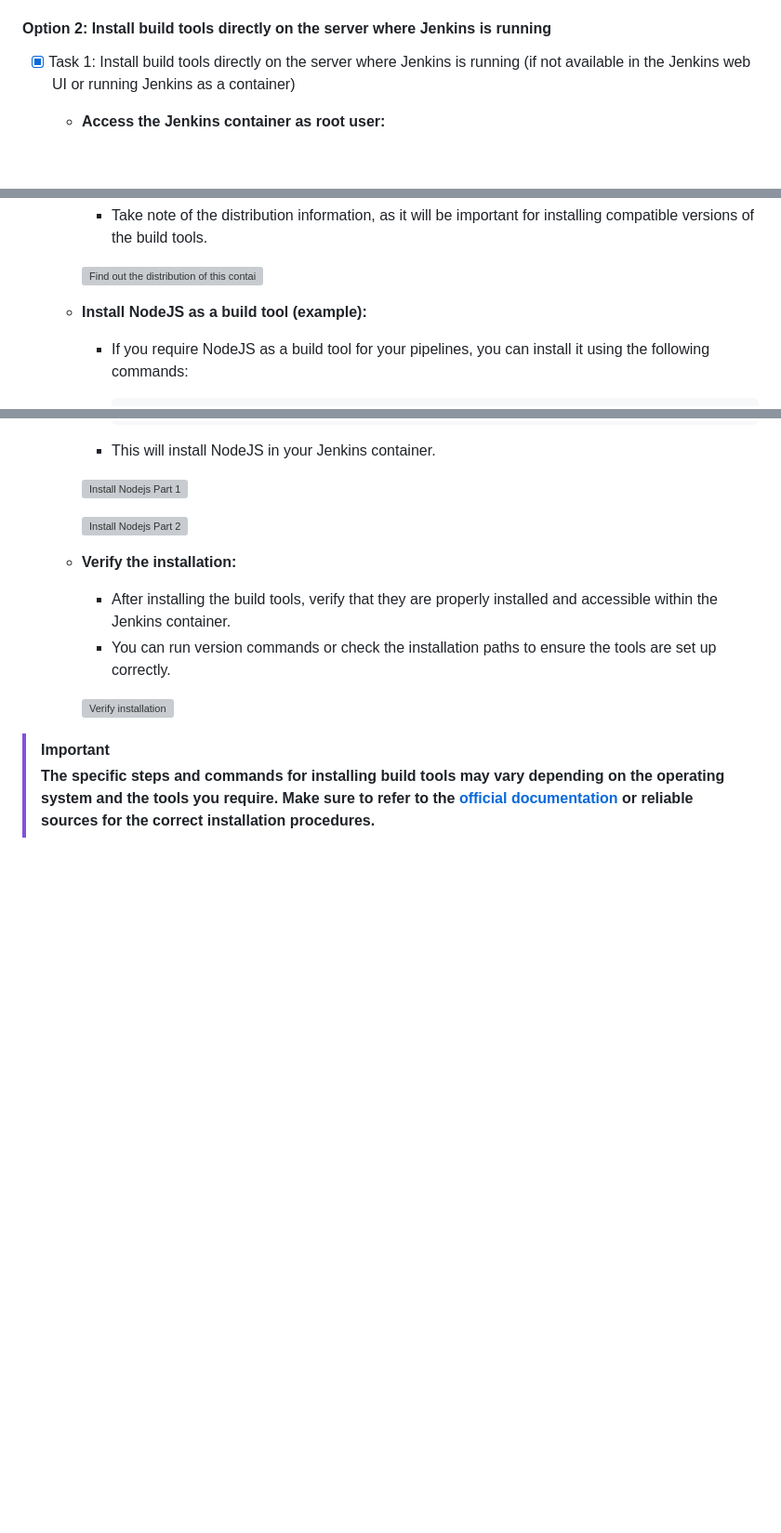
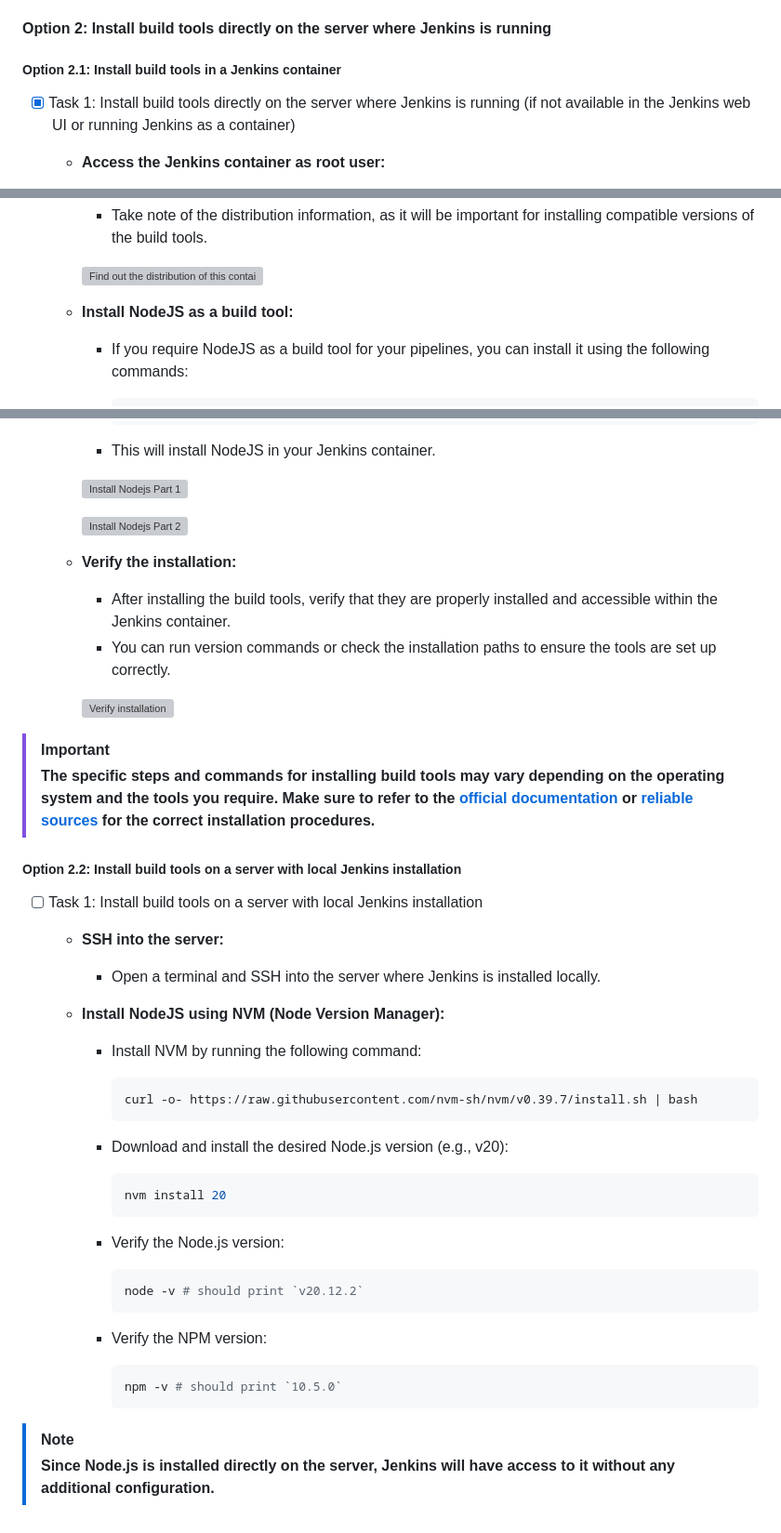
Before and after one commit to karanthakakr04/devops-bootcamp-exercises, a Markdown page: 8 - Build Automation & CI-CD with Jenkins/chapter8-exercises.md, 3 parts joined by grey strips. Shown: that part at 93% size. Rendered like a GitHub page; blank space fills up the shorter version; grey boxes are pictures that could not be loaded.

````diff
--- a/8 - Build Automation & CI-CD with Jenkins/chapter8-exercises.md
+++ b/8 - Build Automation & CI-CD with Jenkins/chapter8-exercises.md
@@ -282,6 +282,8 @@ However, the choice between direct installation and using a plugin should be bas
 
 #### Option 2: Install build tools directly on the server where Jenkins is running
 
+##### Option 2.1: Install build tools in a Jenkins container
+
 - [x] Task 1: Install build tools directly on the server where Jenkins is running (if not available in the Jenkins web UI or running Jenkins as a container)
   - **Access the Jenkins container as root user:**
     - If your Jenkins is running as a container, use the following command to enter the container terminal as root user:
@@ -309,7 +311,7 @@ However, the choice between direct installation and using a plugin should be bas
 
     ![Find out the distribution of this container OS](https://github.com/karanthakakr04/devops-bootcamp-exercises/assets/17943347/4767b189-dec8-4d79-907b-cbeff7457305)
 
-  - **Install NodeJS as a build tool (example):**
+  - **Install NodeJS as a build tool:**
     - If you require NodeJS as a build tool for your pipelines, you can install it using the following commands:
 
       ```bash
@@ -330,4 +332,38 @@ However, the choice between direct installation and using a plugin should be bas
     ![Verify installation](https://github.com/karanthakakr04/devops-bootcamp-exercises/assets/17943347/1db7dfce-d71b-47b0-9b41-a997e32d81cb)
 
 > [!IMPORTANT]
-> **The specific steps and commands for installing build tools may vary depending on the operating system and the tools you require. Make sure to refer to the [official documentation](https://docs.nodesource.com/nsolid/5.0/docs#nsolid-runtime) or reliable sources for the correct installation procedures.**
+> **The specific steps and commands for installing build tools may vary depending on the operating system and the tools you require. Make sure to refer to the [official documentation](https://docs.nodesource.com/nsolid/5.0/docs#nsolid-runtime) or [reliable sources](https://nodejs.org/en/download/package-manager) for the correct installation procedures.**
+
+##### Option 2.2: Install build tools on a server with local Jenkins installation
+
+- [ ] Task 1: Install build tools on a server with local Jenkins installation
+  - **SSH into the server:**
+    - Open a terminal and SSH into the server where Jenkins is installed locally.
+
+  - **Install NodeJS using NVM (Node Version Manager):**
+    - Install NVM by running the following command:
+
+      ```bash
+      curl -o- https://raw.githubusercontent.com/nvm-sh/nvm/v0.39.7/install.sh | bash
+      ```
+
+    - Download and install the desired Node.js version (e.g., v20):
+
+      ```bash
+      nvm install 20
+      ```
+
+    - Verify the Node.js version:
+
+      ```bash
+      node -v # should print `v20.12.2`
+      ```
+
+    - Verify the NPM version:
+
+      ```bash
+      npm -v # should print `10.5.0`
+      ```
+
+> [!NOTE]
+> **Since Node.js is installed directly on the server, Jenkins will have access to it without any additional configuration.**
````
